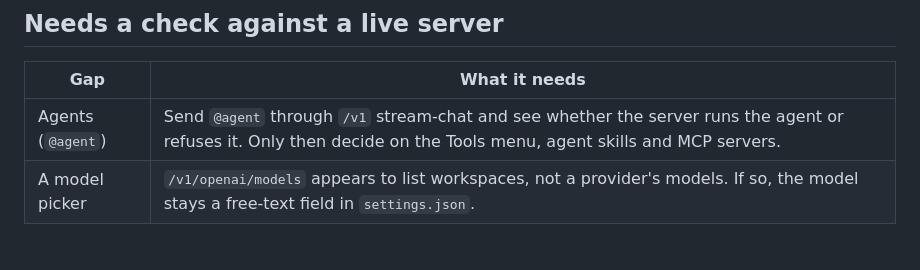
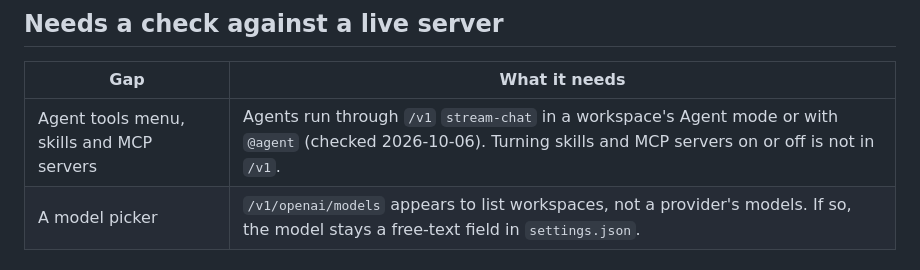
Before and after one commit to everything-llm/anywherellm-lite, a Markdown page: TODO.md, the part around the change. Drawn GitHub-style.

```diff
--- a/TODO.md
+++ b/TODO.md
@@ -18,7 +18,7 @@ What AnythingLLM's own web UI (v1.16.2) does that AnywhereLLM does not yet. Each
 
 | Gap | What it needs |
 | --- | --- |
-| Agents (`@agent`) | Send `@agent` through `/v1` stream-chat and see whether the server runs the agent or refuses it. Only then decide on the Tools menu, agent skills and MCP servers. |
+| Agent tools menu, skills and MCP servers | Agents run through `/v1` `stream-chat` in a workspace's Agent mode or with `@agent` (checked 2026-10-06). Turning skills and MCP servers on or off is not in `/v1`. |
 | A model picker | `/v1/openai/models` appears to list workspaces, not a provider's models. If so, the model stays a free-text field in `settings.json`. |
 
 ## Needs a new dependency
```
Also changed, not shown: CLAUDE.md (+7 -6 lines), docs/notes/admin-site-findings.md (added, +112 -0 lines).
